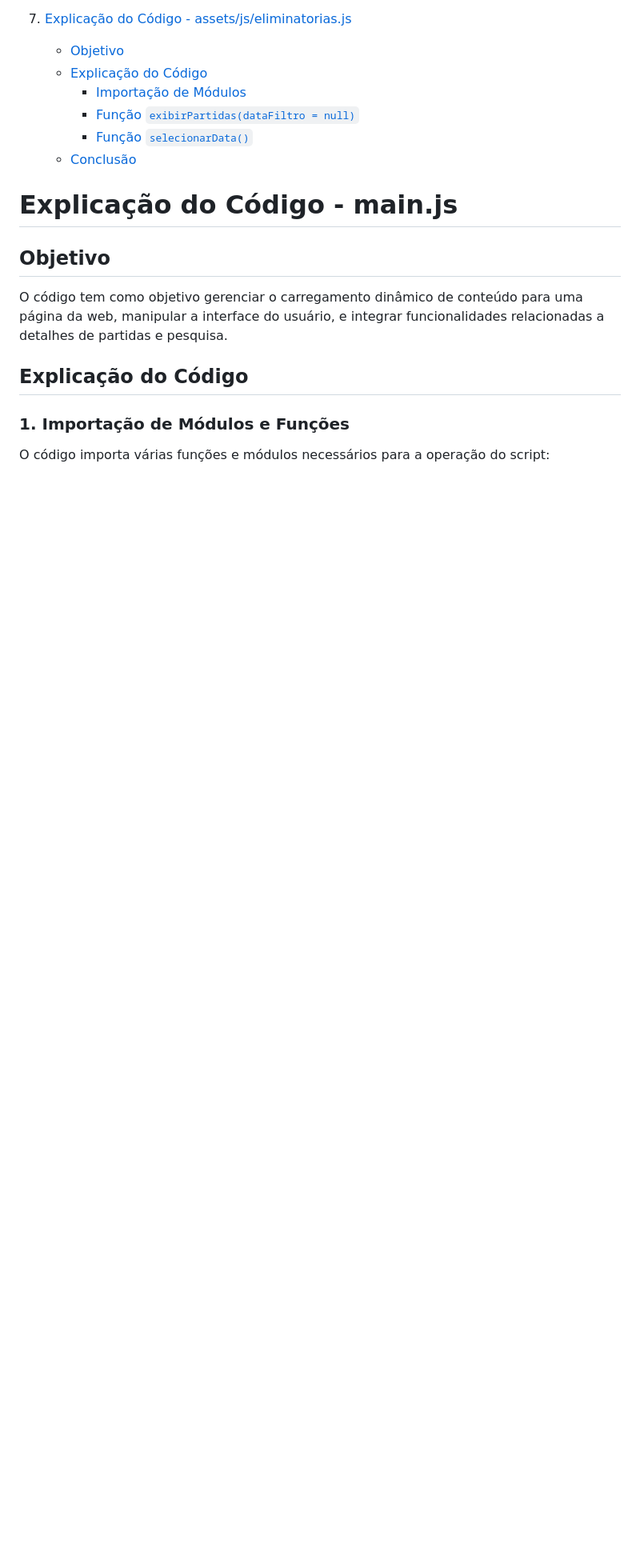
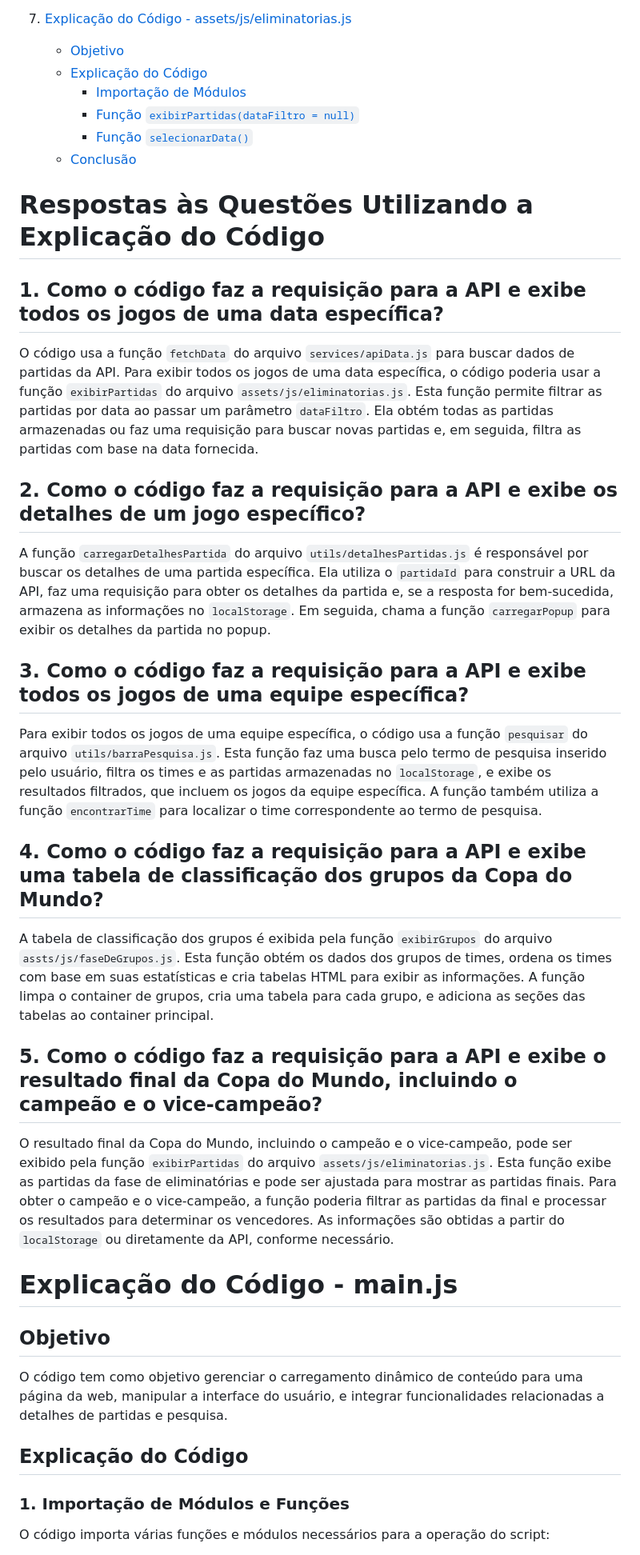
Before and after one commit to GustavoAndreyIF/World-Cup-JSON, a Markdown page: readme.md, the part around the change. Shown: that part at 80% size. Rendered like a GitHub page; blank space fills up the shorter version.

Commit message:
explicação

```diff
--- a/readme.md
+++ b/readme.md
@@ -67,6 +67,29 @@
      - [Função `exibirPartidas(dataFiltro = null)`](#função-exibirpartidasdatafiltro--null)
      - [Função `selecionarData()`](#função-selecionardata)
    - [Conclusão](#conclusão-6)
+
+# Respostas às Questões Utilizando a Explicação do Código
+
+## 1. Como o código faz a requisição para a API e exibe todos os jogos de uma data específica?
+
+O código usa a função `fetchData` do arquivo `services/apiData.js` para buscar dados de partidas da API. Para exibir todos os jogos de uma data específica, o código poderia usar a função `exibirPartidas` do arquivo `assets/js/eliminatorias.js`. Esta função permite filtrar as partidas por data ao passar um parâmetro `dataFiltro`. Ela obtém todas as partidas armazenadas ou faz uma requisição para buscar novas partidas e, em seguida, filtra as partidas com base na data fornecida.
+
+## 2. Como o código faz a requisição para a API e exibe os detalhes de um jogo específico?
+
+A função `carregarDetalhesPartida` do arquivo `utils/detalhesPartidas.js` é responsável por buscar os detalhes de uma partida específica. Ela utiliza o `partidaId` para construir a URL da API, faz uma requisição para obter os detalhes da partida e, se a resposta for bem-sucedida, armazena as informações no `localStorage`. Em seguida, chama a função `carregarPopup` para exibir os detalhes da partida no popup.
+
+## 3. Como o código faz a requisição para a API e exibe todos os jogos de uma equipe específica?
+
+Para exibir todos os jogos de uma equipe específica, o código usa a função `pesquisar` do arquivo `utils/barraPesquisa.js`. Esta função faz uma busca pelo termo de pesquisa inserido pelo usuário, filtra os times e as partidas armazenadas no `localStorage`, e exibe os resultados filtrados, que incluem os jogos da equipe específica. A função também utiliza a função `encontrarTime` para localizar o time correspondente ao termo de pesquisa.
+
+## 4. Como o código faz a requisição para a API e exibe uma tabela de classificação dos grupos da Copa do Mundo?
+
+A tabela de classificação dos grupos é exibida pela função `exibirGrupos` do arquivo `assts/js/faseDeGrupos.js`. Esta função obtém os dados dos grupos de times, ordena os times com base em suas estatísticas e cria tabelas HTML para exibir as informações. A função limpa o container de grupos, cria uma tabela para cada grupo, e adiciona as seções das tabelas ao container principal.
+
+## 5. Como o código faz a requisição para a API e exibe o resultado final da Copa do Mundo, incluindo o campeão e o vice-campeão?
+
+O resultado final da Copa do Mundo, incluindo o campeão e o vice-campeão, pode ser exibido pela função `exibirPartidas` do arquivo `assets/js/eliminatorias.js`. Esta função exibe as partidas da fase de eliminatórias e pode ser ajustada para mostrar as partidas finais. Para obter o campeão e o vice-campeão, a função poderia filtrar as partidas da final e processar os resultados para determinar os vencedores. As informações são obtidas a partir do `localStorage` ou diretamente da API, conforme necessário.
+
 
 # Explicação do Código - main.js
 
```
